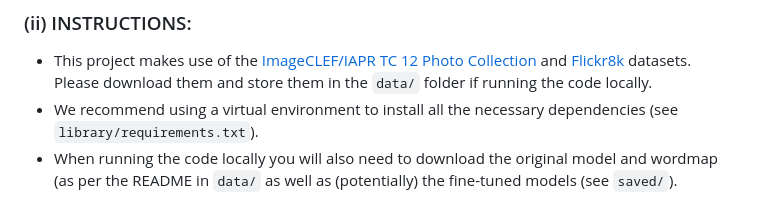
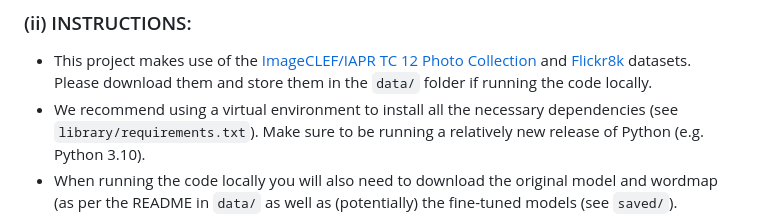
Before and after one commit to Turtilla/aics-project, a Markdown page: README.md, the part around the change. Rendered like a GitHub page.

```diff
--- a/README.md
+++ b/README.md
@@ -13,7 +13,7 @@ Each folder in this repository contains its own README. In case it should contai
 
 ### (ii) INSTRUCTIONS:
 + This project makes use of the [ImageCLEF/IAPR TC 12 Photo Collection](https://www.imageclef.org/photodata) and [Flickr8k](https://www.kaggle.com/datasets/adityajn105/flickr8k) datasets. Please download them and store them in the ``data/`` folder if running the code locally.
-+ We recommend using a virtual environment to install all the necessary dependencies (see ``library/requirements.txt``).
++ We recommend using a virtual environment to install all the necessary dependencies (see ``library/requirements.txt``). Make sure to be running a relatively new release of Python (e.g. Python 3.10).
 + When running the code locally you will also need to download the original model and wordmap (as per the README in ``data/`` as well as (potentially) the fine-tuned models (see ``saved/``).
 
 While more options are hidden in the code (different relation filters, for example), you will mainly need to run the ``main.py`` script from the command line to fine-tune the original model. Only do this if you want to fine-tune models with different data size, otherwise, download them from MLTGPU (as specified in ``saved/``).
```
